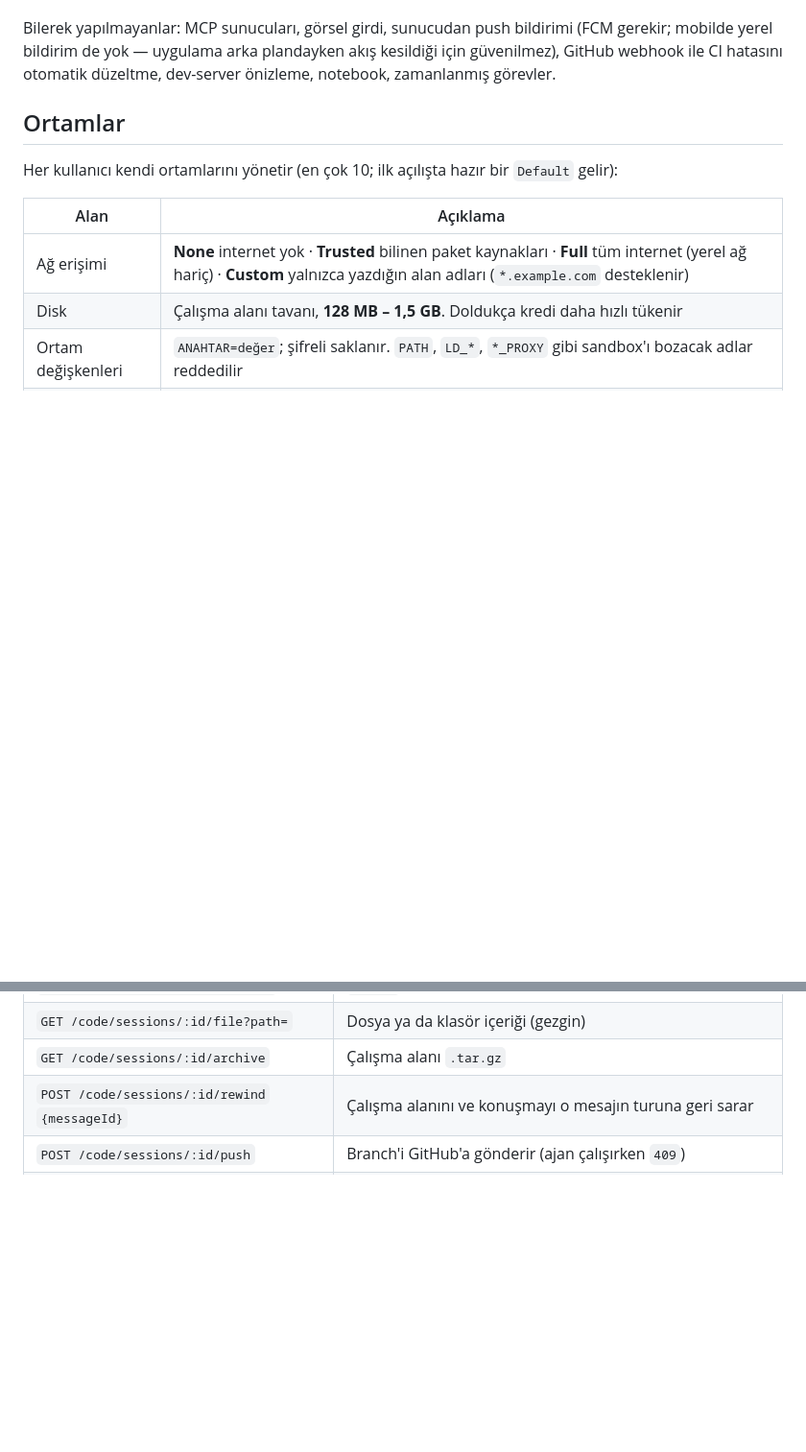
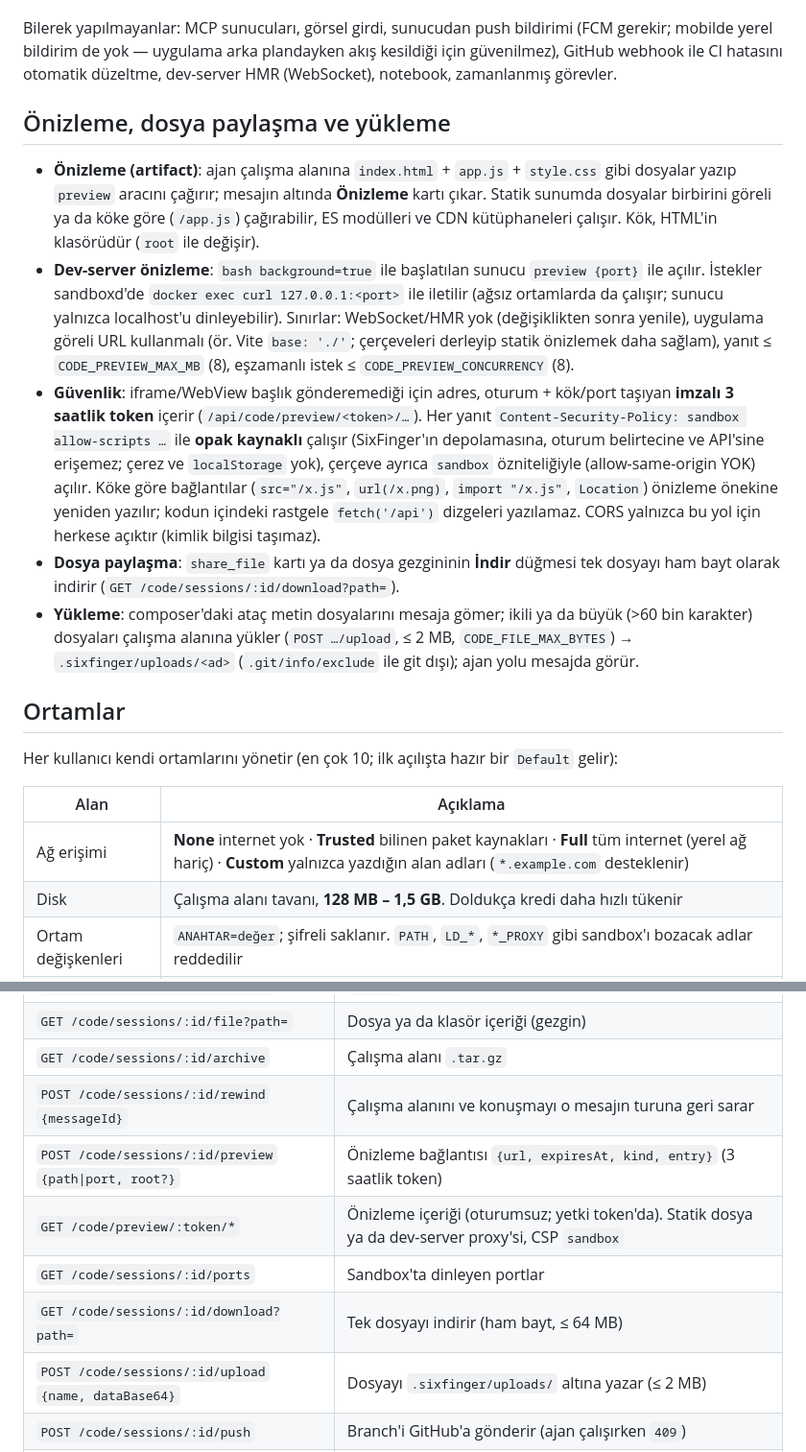
Before and after one commit to sixfingerdev/sixfinger-chat, a Markdown page: docs/code.md, 2 parts joined by grey strips. Shown at 96% size. Drawn GitHub-style; blank space fills up the shorter version.

Commit message:
Belgeler: önizleme, dosya paylaşma ve yükleme
Co-Authored-By: Claude Sonnet 5.5 <noreply@anthropic.com>
Claude-Session: https://claude.ai/code/session_01P5wccwyTWaBV341W1fE7eC

```diff
--- a/docs/code.md
+++ b/docs/code.md
@@ -135,7 +135,22 @@ Kullanıcı elle başlık/açıklama yazmaz.
 - **Bildirim (web)**: sekme arka plandayken tur bitince ya da ajan yanıt beklerken tarayıcı bildirimi (ilk mesajda izin istenir).
 
 Bilerek yapılmayanlar: MCP sunucuları, görsel girdi, sunucudan push bildirimi (FCM gerekir; mobilde yerel bildirim de yok — uygulama arka plandayken
-akış kesildiği için güvenilmez), GitHub webhook ile CI hatasını otomatik düzeltme, dev-server önizleme, notebook, zamanlanmış görevler.
+akış kesildiği için güvenilmez), GitHub webhook ile CI hatasını otomatik düzeltme, dev-server HMR (WebSocket), notebook, zamanlanmış görevler.
+
+## Önizleme, dosya paylaşma ve yükleme
+
+- **Önizleme (artifact)**: ajan çalışma alanına `index.html` + `app.js` + `style.css` gibi dosyalar yazıp `preview` aracını çağırır; mesajın altında **Önizleme** kartı çıkar.
+  Statik sunumda dosyalar birbirini göreli ya da köke göre (`/app.js`) çağırabilir, ES modülleri ve CDN kütüphaneleri çalışır. Kök, HTML'in klasörüdür (`root` ile değişir).
+- **Dev-server önizleme**: `bash background=true` ile başlatılan sunucu `preview {port}` ile açılır. İstekler sandboxd'de `docker exec curl 127.0.0.1:<port>` ile iletilir
+  (ağsız ortamlarda da çalışır; sunucu yalnızca localhost'u dinleyebilir). Sınırlar: WebSocket/HMR yok (değişiklikten sonra yenile), uygulama göreli URL kullanmalı
+  (ör. Vite `base: './'`; çerçeveleri derleyip statik önizlemek daha sağlam), yanıt ≤ `CODE_PREVIEW_MAX_MB` (8), eşzamanlı istek ≤ `CODE_PREVIEW_CONCURRENCY` (8).
+- **Güvenlik**: iframe/WebView başlık gönderemediği için adres, oturum + kök/port taşıyan **imzalı 3 saatlik token** içerir (`/api/code/preview/<token>/…`).
+  Her yanıt `Content-Security-Policy: sandbox allow-scripts …` ile **opak kaynaklı** çalışır (SixFinger'ın depolamasına, oturum belirtecine ve API'sine erişemez; çerez ve
+  `localStorage` yok), çerçeve ayrıca `sandbox` özniteliğiyle (allow-same-origin YOK) açılır. Köke göre bağlantılar (`src="/x.js"`, `url(/x.png)`, `import "/x.js"`, `Location`)
+  önizleme önekine yeniden yazılır; kodun içindeki rastgele `fetch('/api')` dizgeleri yazılamaz. CORS yalnızca bu yol için herkese açıktır (kimlik bilgisi taşımaz).
+- **Dosya paylaşma**: `share_file` kartı ya da dosya gezgininin **İndir** düğmesi tek dosyayı ham bayt olarak indirir (`GET /code/sessions/:id/download?path=`).
+- **Yükleme**: composer'daki ataç metin dosyalarını mesaja gömer; ikili ya da büyük (>60 bin karakter) dosyaları çalışma alanına yükler (`POST …/upload`, ≤ 2 MB,
+  `CODE_FILE_MAX_BYTES`) → `.sixfinger/uploads/<ad>` (`.git/info/exclude` ile git dışı); ajan yolu mesajda görür.
 
 ## Ortamlar
 
@@ -187,6 +202,11 @@ Hepsi `/api` altında, Bearer token ister. İzin yoksa `403`, GitHub bağlı de
 | `GET /code/sessions/:id/file?path=` | Dosya ya da klasör içeriği (gezgin) |
 | `GET /code/sessions/:id/archive` | Çalışma alanı `.tar.gz` |
 | `POST /code/sessions/:id/rewind` `{messageId}` | Çalışma alanını ve konuşmayı o mesajın turuna geri sarar |
+| `POST /code/sessions/:id/preview` `{path\|port, root?}` | Önizleme bağlantısı `{url, expiresAt, kind, entry}` (3 saatlik token) |
+| `GET /code/preview/:token/*` | Önizleme içeriği (oturumsuz; yetki token'da). Statik dosya ya da dev-server proxy'si, CSP `sandbox` |
+| `GET /code/sessions/:id/ports` | Sandbox'ta dinleyen portlar |
+| `GET /code/sessions/:id/download?path=` | Tek dosyayı indirir (ham bayt, ≤ 64 MB) |
+| `POST /code/sessions/:id/upload` `{name, dataBase64}` | Dosyayı `.sixfinger/uploads/` altına yazar (≤ 2 MB) |
 | `POST /code/sessions/:id/push` | Branch'i GitHub'a gönderir (ajan çalışırken `409`) |
 | `POST /code/sessions/:id/pr` | PR'ı ajan açar (başlık/açıklamayı model yazar): push + PR; PR zaten varsa yalnızca push. Otomatik adım başarısız olduğunda ya da ortamda **Otomatik PR** kapalıyken yeniden deneme içindir |
 
```
Also changed, not shown: docs/code-agent.md (+2 -0 lines).
